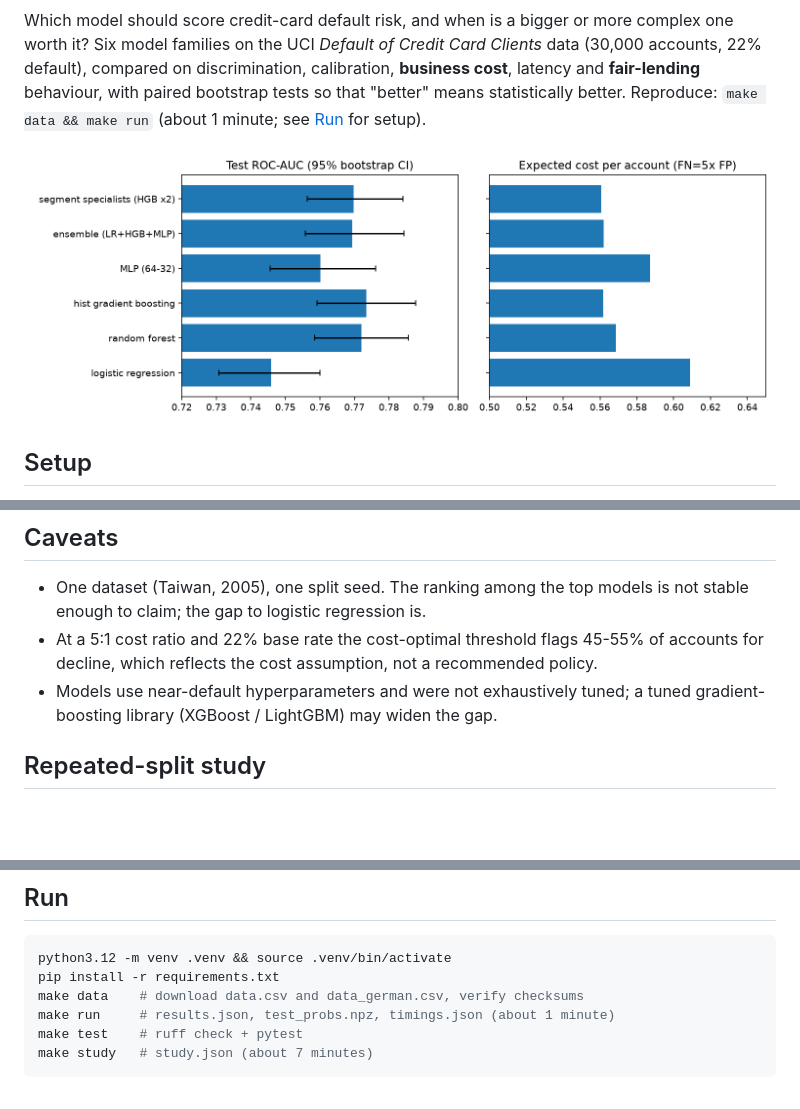
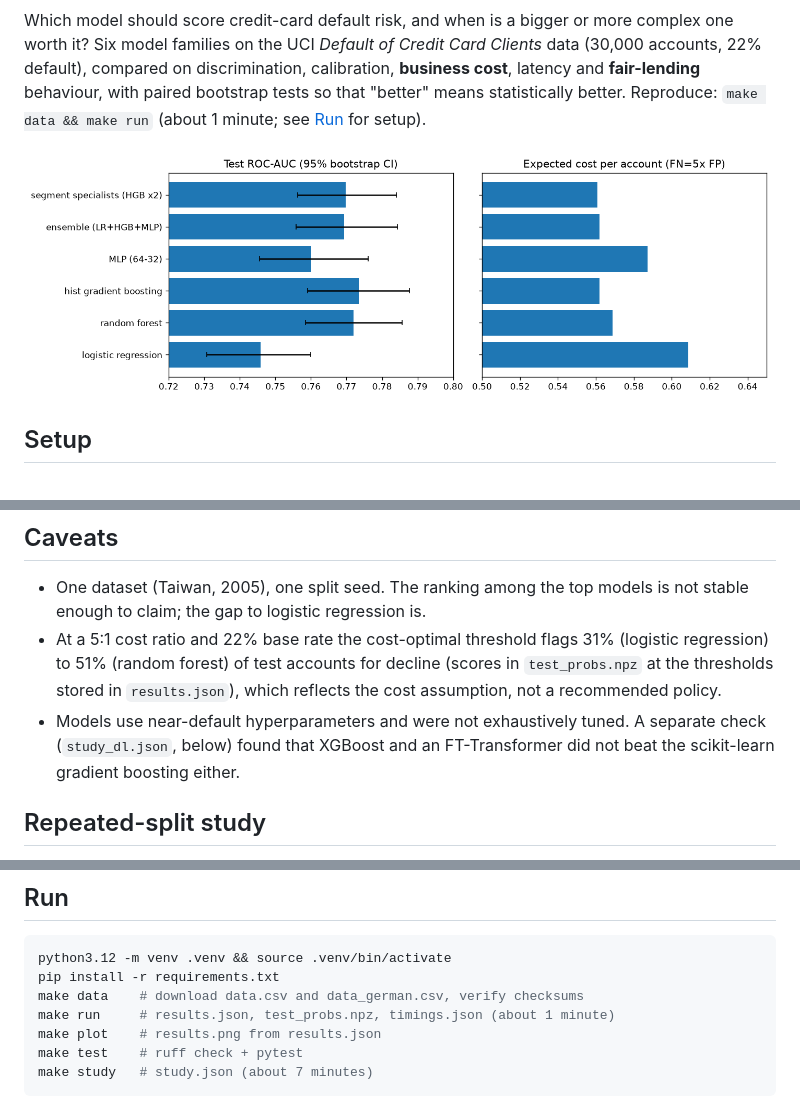
Before and after one commit to shaikn6/credit-arena, a Markdown page: README.md, 3 parts joined by grey strips. Drawn GitHub-style; pictures changed too: results.png; blank space fills up the shorter version.

````diff
--- a/README.md
+++ b/README.md
@@ -88,10 +88,11 @@ regression, 0.40 gradient boosting). So the "all pass" above is a sex-only resul
 
 - One dataset (Taiwan, 2005), one split seed. The ranking among the top models is not stable enough to claim;
   the gap to logistic regression is.
-- At a 5:1 cost ratio and 22% base rate the cost-optimal threshold flags 45-55% of accounts for decline, which
+- At a 5:1 cost ratio and 22% base rate the cost-optimal threshold flags 31% (logistic regression) to 51% (random
+  forest) of test accounts for decline (scores in `test_probs.npz` at the thresholds stored in `results.json`), which
   reflects the cost assumption, not a recommended policy.
-- Models use near-default hyperparameters and were not exhaustively tuned; a tuned gradient-boosting library
-  (XGBoost / LightGBM) may widen the gap.
+- Models use near-default hyperparameters and were not exhaustively tuned. A separate check (`study_dl.json`, below)
+  found that XGBoost and an FT-Transformer did not beat the scikit-learn gradient boosting either.
 
 ## Repeated-split study
 
@@ -152,6 +166,7 @@ python3.12 -m venv .venv && source .venv/bin/activate
 pip install -r requirements.txt
 make data    # download data.csv and data_german.csv, verify checksums
 make run     # results.json, test_probs.npz, timings.json (about 1 minute)
+make plot    # results.png from results.json
 make test    # ruff check + pytest
 make study   # study.json (about 7 minutes)
 ```
````
Also changed, not shown: other parts of README.md (+19 -6 lines), 5 other files.
